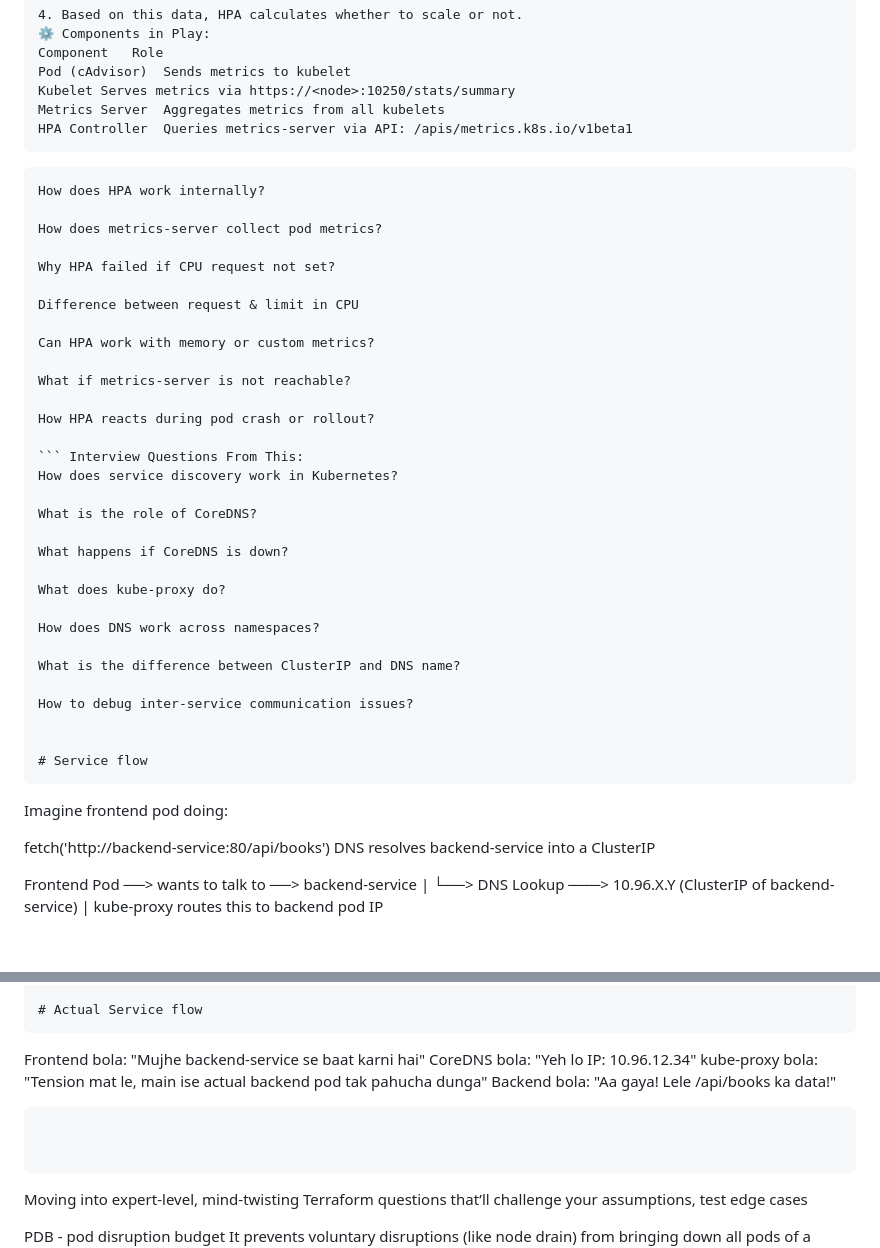
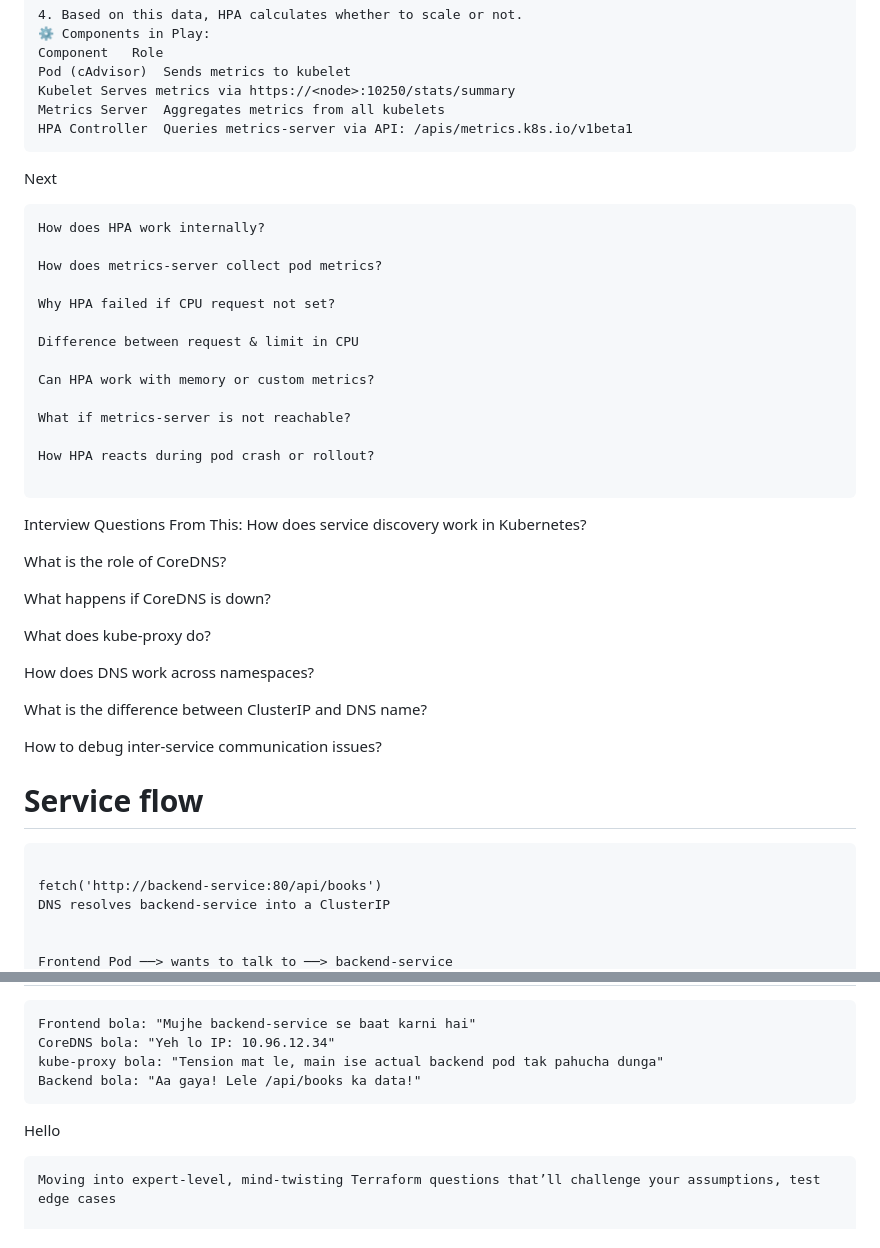
Before and after one commit to rohitgdevops/k8-project, a Markdown page: README.md, 2 parts joined by grey strips. Rendered like a GitHub page; blank space fills up the shorter version.

````diff
--- a/README.md
+++ b/README.md
@@ -69,7 +69,7 @@ Kubelet	Serves metrics via https://<node>:10250/stats/summary
 Metrics Server	Aggregates metrics from all kubelets
 HPA Controller	Queries metrics-server via API: /apis/metrics.k8s.io/v1beta1
 ```
-
+Next
 ```
 How does HPA work internally?
 
@@ -85,7 +85,8 @@ What if metrics-server is not reachable?
 
 How HPA reacts during pod crash or rollout?
 
-``` Interview Questions From This:
+```
+Interview Questions From This:
 How does service discovery work in Kubernetes?
 
 What is the role of CoreDNS?
@@ -102,8 +103,7 @@ How to debug inter-service communication issues?
 
 
 # Service flow
-```
-Imagine frontend pod doing:
+```Imagine frontend pod doing:
 
 fetch('http://backend-service:80/api/books')
 DNS resolves backend-service into a ClusterIP
@@ -158,7 +158,7 @@ CoreDNS bola: "Yeh lo IP: 10.96.12.34"
 kube-proxy bola: "Tension mat le, main ise actual backend pod tak pahucha dunga"
 Backend bola: "Aa gaya! Lele /api/books ka data!"
 ```
-
+Hello
 
 ```
 Moving into expert-level, mind-twisting Terraform questions that’ll challenge your assumptions, test edge cases
````
